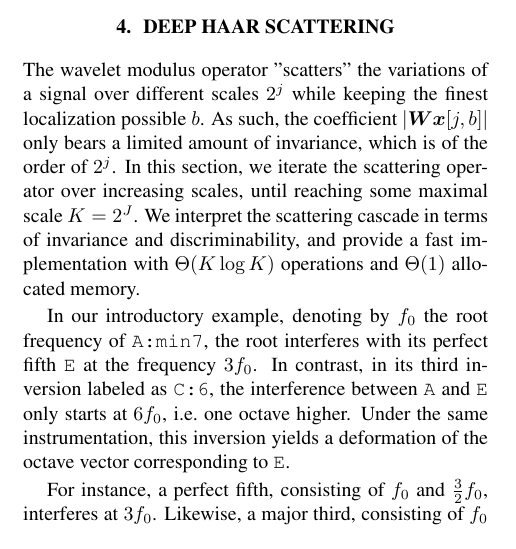
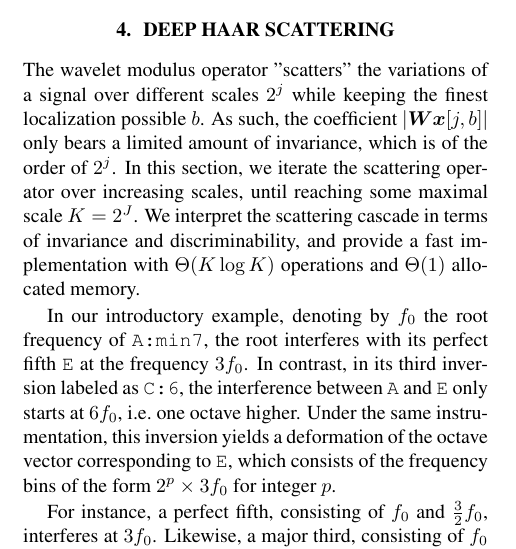
Before and after one commit to crm313/ISMIR2016, a LaTeX paper (WaveletScatteringISMIR2016.tex): part of one column of page 3 of 5, cut so that both start at the same text. Compiled offline with pdfLaTeX.

Commit message:
more precise sentence in Section 4

```diff
--- a/WaveletScatteringISMIR2016.tex
+++ b/WaveletScatteringISMIR2016.tex
@@ -468,7 +468,8 @@ the root interferes with its perfect fifth $\texttt{E}$ at the frequency $3 f_0$
 In contrast, in its third inversion labeled as $\texttt{C:6}$, the interference
 between $\texttt{A}$ and $\texttt{E}$ only starts at $6 f_0$, \ie one octave higher.
 Under the same instrumentation, this inversion yields a deformation of the
-octave vector corresponding to $\texttt{E}$.
+octave vector corresponding to $\texttt{E}$, which consists of the frequency bins
+of the form $2^p \times 3 f_0$ for integer $p$.
 
 For instance, a perfect fifth, consisting of $f_0$ and $\frac{3}{2} f_0$, interferes
 at $3 f_0$.
```
Also changed, not shown: WaveletScatteringISMIR2016.pdf, 2 other files.
